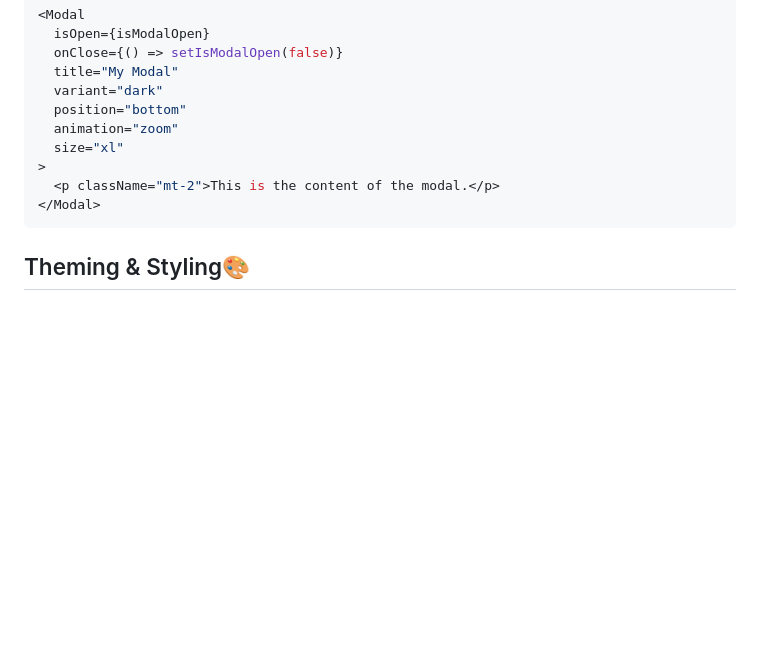
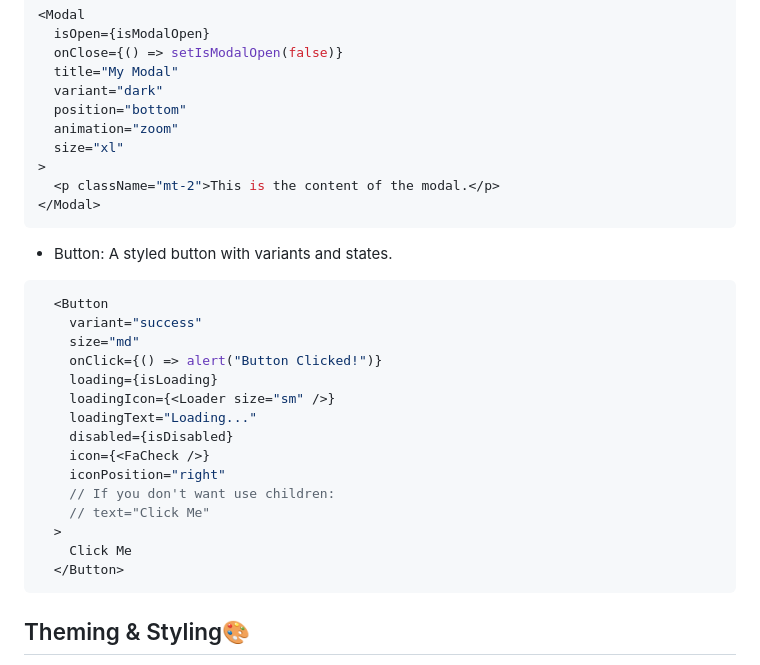
Before and after one commit to Diego17cp/dialca-ui, a Markdown page: README.md, the part around the change. Drawn GitHub-style; blank space fills up the shorter version.

Commit message:
feat(README): add Button component example with variants and states

````diff
--- a/README.md
+++ b/README.md
@@ -228,6 +228,24 @@ import { TxtArea } from "dialca-ui"
   <p className="mt-2">This is the content of the modal.</p>
 </Modal>
 ```
+- Button: A styled button with variants and states.
+```tsx
+  <Button
+    variant="success"
+    size="md"
+    onClick={() => alert("Button Clicked!")}
+    loading={isLoading}
+    loadingIcon={<Loader size="sm" />}
+    loadingText="Loading..."
+    disabled={isDisabled}
+    icon={<FaCheck />}
+    iconPosition="right"
+    // If you don't want use children:
+    // text="Click Me"
+  >
+    Click Me
+  </Button>
+```
 <h2 id="styling"> Theming & Styling🎨</h2>
 DialcaUI supports variants or class overrides.
 - For override only classes pass "classes" prop with its corresponding key:values
````
